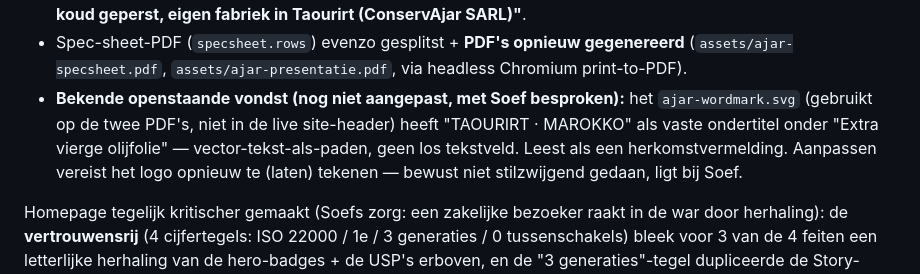
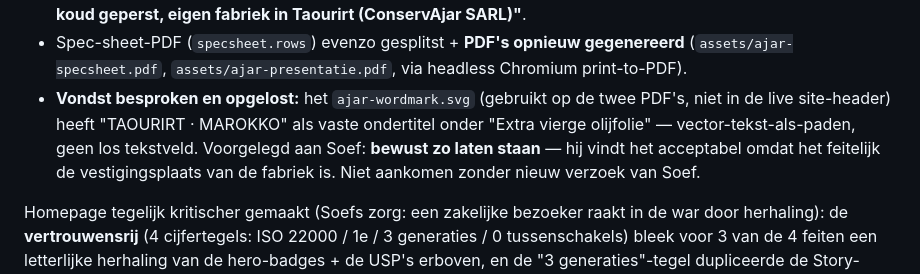
Before and after one commit to sofyanghaddari/dashboard, a Markdown page: ajar/PROJECT.md, the part around the change. GitHub-like rendering.

Commit message:
docs(ajar): logo-ondertitel-vraag afgehandeld — Soef laat 'Taourirt · Marokko' op het wordmark staan; verdere ontdubbeling van andere pagina's wacht op zijn feedback

```diff
--- a/ajar/PROJECT.md
+++ b/ajar/PROJECT.md
@@ -114,11 +114,11 @@ Gecorrigeerd (alleen content, geen nieuwe features):
   **"Persing & botteling: koud geperst, eigen fabriek in Taourirt (ConservAjar SARL)"**.
 - Spec-sheet-PDF (`specsheet.rows`) evenzo gesplitst + **PDF's opnieuw gegenereerd**
   (`assets/ajar-specsheet.pdf`, `assets/ajar-presentatie.pdf`, via headless Chromium print-to-PDF).
-- **Bekende openstaande vondst (nog niet aangepast, met Soef besproken):** het `ajar-wordmark.svg`
-  (gebruikt op de twee PDF's, niet in de live site-header) heeft "TAOURIRT · MAROKKO" als vaste
-  ondertitel onder "Extra vierge olijfolie" — vector-tekst-als-paden, geen los tekstveld. Leest als
-  een herkomstvermelding. Aanpassen vereist het logo opnieuw te (laten) tekenen — bewust niet
-  stilzwijgend gedaan, ligt bij Soef.
+- **Vondst besproken en opgelost:** het `ajar-wordmark.svg` (gebruikt op de twee PDF's, niet in de
+  live site-header) heeft "TAOURIRT · MAROKKO" als vaste ondertitel onder "Extra vierge olijfolie" —
+  vector-tekst-als-paden, geen los tekstveld. Voorgelegd aan Soef: **bewust zo laten staan** — hij
+  vindt het acceptabel omdat het feitelijk de vestigingsplaats van de fabriek is. Niet aankomen
+  zonder nieuw verzoek van Soef.
 
 Homepage tegelijk kritischer gemaakt (Soefs zorg: een zakelijke bezoeker raakt in de war door
 herhaling): de **vertrouwensrij** (4 cijfertegels: ISO 22000 / 1e / 3 generaties / 0 tussenschakels)
```
